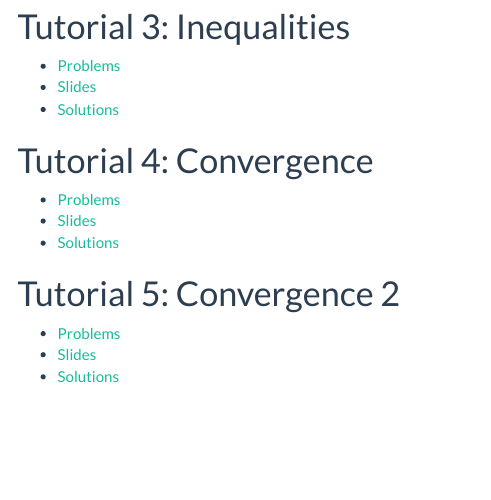
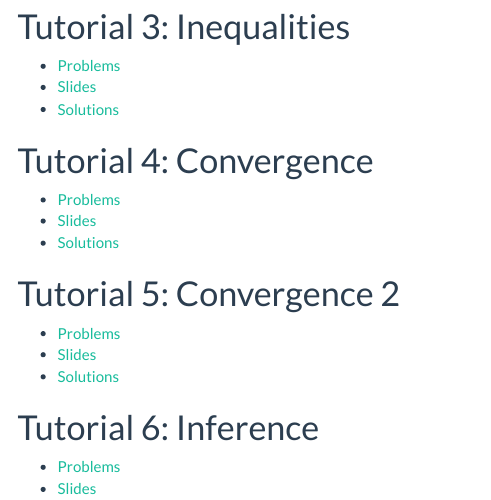
Before and after one commit to jlgrons/STA2112-MathStat, an R Markdown document (tut_docs.Rmd): the page in a window 1100 px wide, from 490 px down. The pictures show the output file tut_docs.html that the author committed with the source, opened offline; menus at the side of the page are left out.

Commit message:
Add files via upload

```diff
--- a/tut_docs.Rmd
+++ b/tut_docs.Rmd
@@ -56,3 +56,8 @@ Sept 18
 * [Problems](https://drive.google.com/file/d/1lMU5AFKJ2q44LPwNOO5MsO1VdeIkNxoo/view?usp=sharing)
 * [Slides](https://drive.google.com/file/d/1CVuTUawzjdmntzhvJ9SK3Je9447W3SUc/view?usp=sharing)
 * [Solutions](https://drive.google.com/file/d/1QgIyebk3hP-4pjwCUgVQ0FLWILRjNOeD/view?usp=sharing)
+
+# Tutorial 6: Inference
+
+* [Problems](https://drive.google.com/file/d/1VR3P3fUuPM-6jFQtOv_Sodxz6qUlqUTF/view?usp=sharing)
+* [Slides](https://drive.google.com/file/d/1LmoRCcjXAxIYGUre8rt9sPaqyenlLmYE/view?usp=sharing)
```
Also changed, not shown: tut_docs.html.
